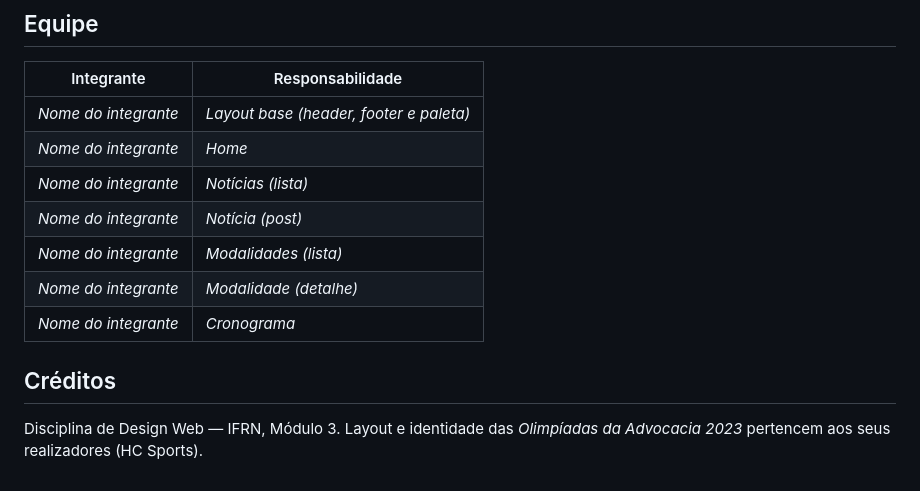
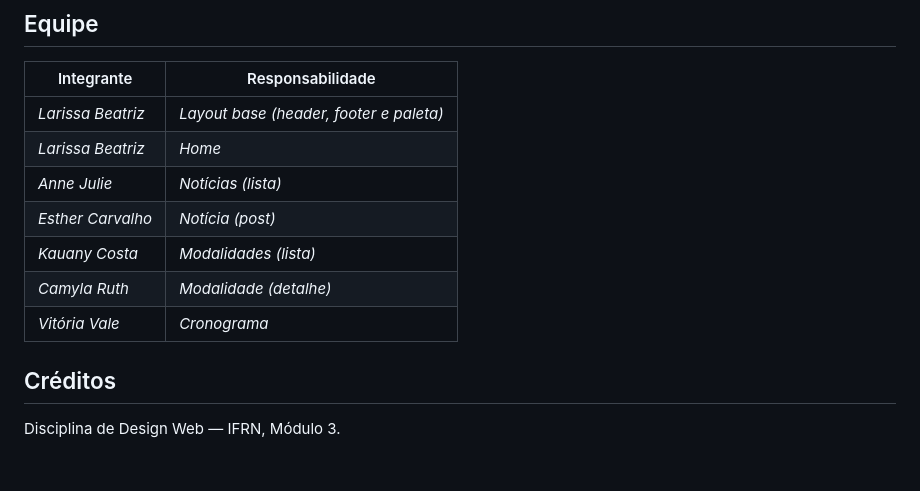
Before and after one commit to lariescolar/winx, a Markdown page: README.md, the part around the change. GitHub-like rendering.

Commit message:
Update team member names in README

```diff
--- a/README.md
+++ b/README.md
@@ -71,15 +71,14 @@ Para um servidor local (opcional), use a extensão **Live Server** do VS Code.
 
 | Integrante | Responsabilidade |
 |---|---|
-| _Nome do integrante_ | _Layout base (header, footer e paleta)_ |
-| _Nome do integrante_ | _Home_ |
-| _Nome do integrante_ | _Notícias (lista)_ |
-| _Nome do integrante_ | _Notícia (post)_ |
-| _Nome do integrante_ | _Modalidades (lista)_ |
-| _Nome do integrante_ | _Modalidade (detalhe)_ |
-| _Nome do integrante_ | _Cronograma_ |
+| _Larissa Beatriz_ | _Layout base (header, footer e paleta)_ |
+| _Larissa Beatriz_ | _Home_ |
+| _Anne Julie_ | _Notícias (lista)_ |
+| _Esther Carvalho_ | _Notícia (post)_ |
+| _Kauany Costa_ | _Modalidades (lista)_ |
+| _Camyla Ruth_ | _Modalidade (detalhe)_ |
+| _Vitória Vale_ | _Cronograma_ |
 
 ## Créditos
 
 Disciplina de Design Web — IFRN, Módulo 3.
-Layout e identidade das *Olimpíadas da Advocacia 2023* pertencem aos seus realizadores (HC Sports).
```
